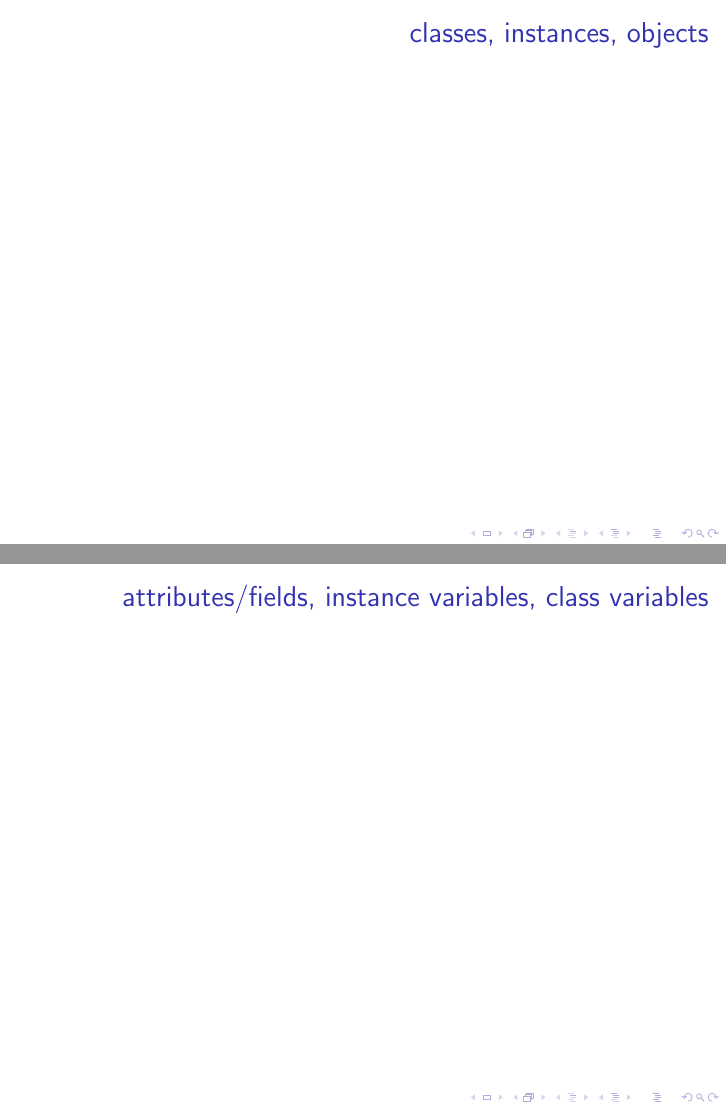
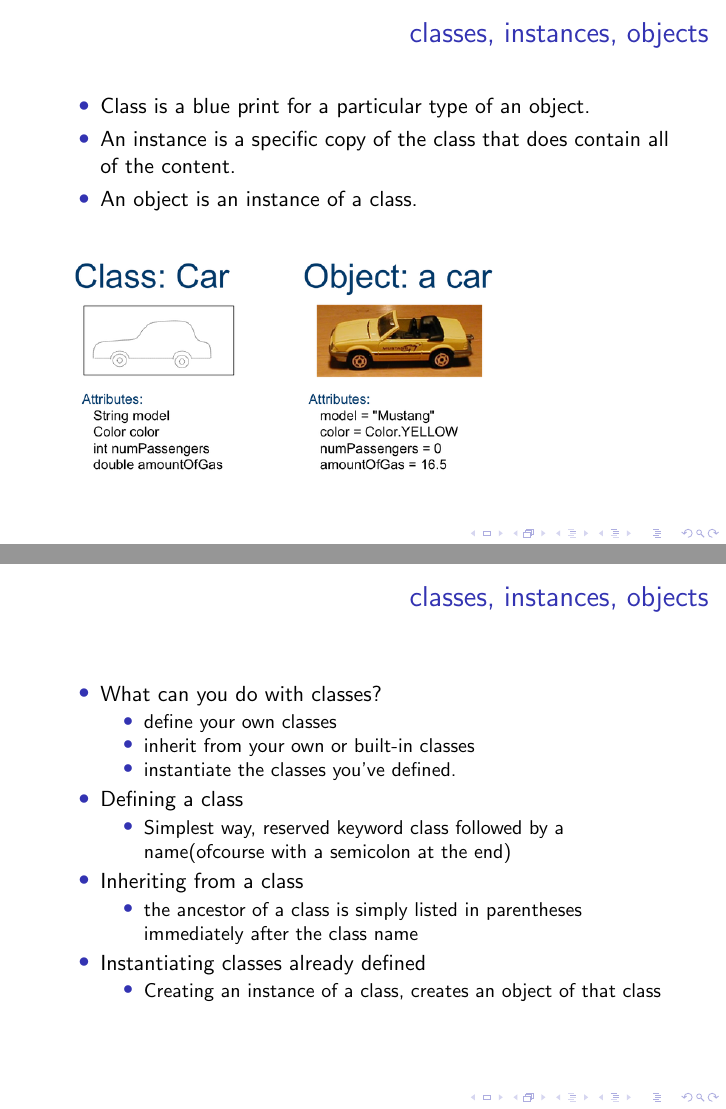
Before and after one commit to ChrisQuignon/AST-Python, LaTeX slides (AST-ST-2014-Python-MallikNaazareNairQuignon-2/tex/AST-ST-2014-Python-MallikNaazareNairQuignon-2.tex): pages 2 and 3 of 11 before the commit and pages 2 and 3 of 12 after it, joined at a grey line. Compiled offline with pdfLaTeX; a LaTeX package or settings file that is missing is left out.

Commit message:
Finished the first part

```diff
--- a/AST-ST-2014-Python-MallikNaazareNairQuignon-2/tex/AST-ST-2014-Python-MallikNaazareNairQuignon-2.tex
+++ b/AST-ST-2014-Python-MallikNaazareNairQuignon-2/tex/AST-ST-2014-Python-MallikNaazareNairQuignon-2.tex
@@ -53,8 +53,41 @@
 \frametitle{classes, instances, objects}
 \framesubtitle{}
 
+\begin{itemize}
+	\item Class is a blue print for a particular type of an object.
+	\item An instance is a specific copy of the class that does contain all of the content.
+\item An object is an instance of a class.
+\end{itemize}
+
+\includegraphics[width= 8cm]{1.png}
+\end{frame}
+%Menaka
+\begin{frame}[fragile]
+
+\frametitle{classes, instances, objects}
+\begin{itemize}
+\framesubtitle{}
+
+\item What can you do with classes?
+		\begin{itemize}
+		\item define your own classes
+\item inherit from your own or built-in classes
+\item instantiate the classes you've defined.
+		\end{itemize}
+	\item Defining a class
+		\begin{itemize}
+		\item Simplest way, reserved keyword class followed by a name(ofcourse with a semicolon at the end)
+ 		\end{itemize}
+ 	\item Inheriting from a class
+ 	\begin{itemize}
+\item the ancestor of a class is simply listed in parentheses immediately after the class name
+\end{itemize}
+\item Instantiating classes already defined
+\begin{itemize}
+\item Creating an instance of a class, creates an object of that class
+\end{itemize}
+\end{itemize}
 \end{frame}
 
 %MENAKA
 \begin{frame}[fragile]
-\frametitle{attributes/fields, instance variables, class variables}
```
Also changed, not shown: AST-ST-2014-Python-MallikNaazareNairQuignon-2/tex/1.png (added), AST-ST-2014-Python-MallikNaazareNairQuignon-2/tex/AST-ST-2014-Python-MallikNaazareNairQuignon-2.tex (10 more changed lines).
